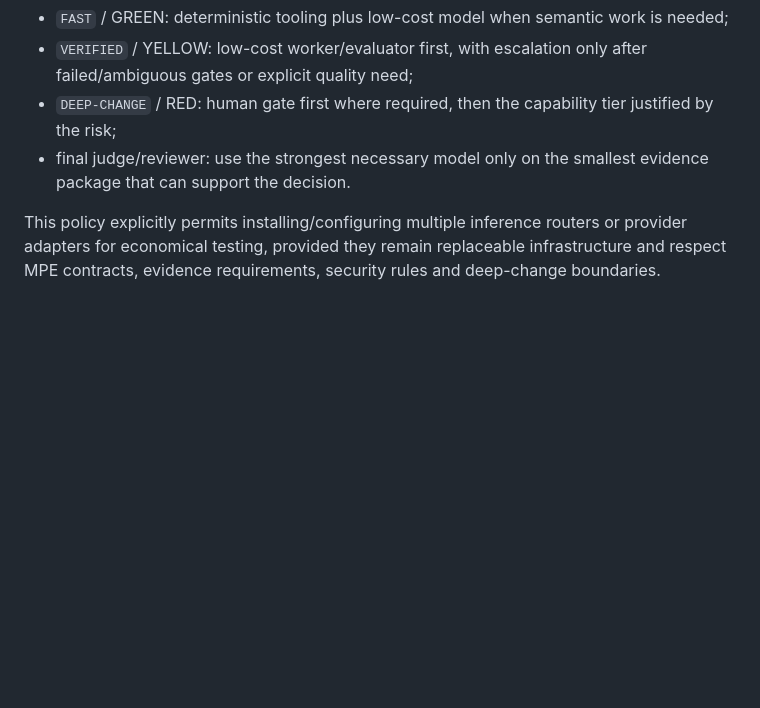
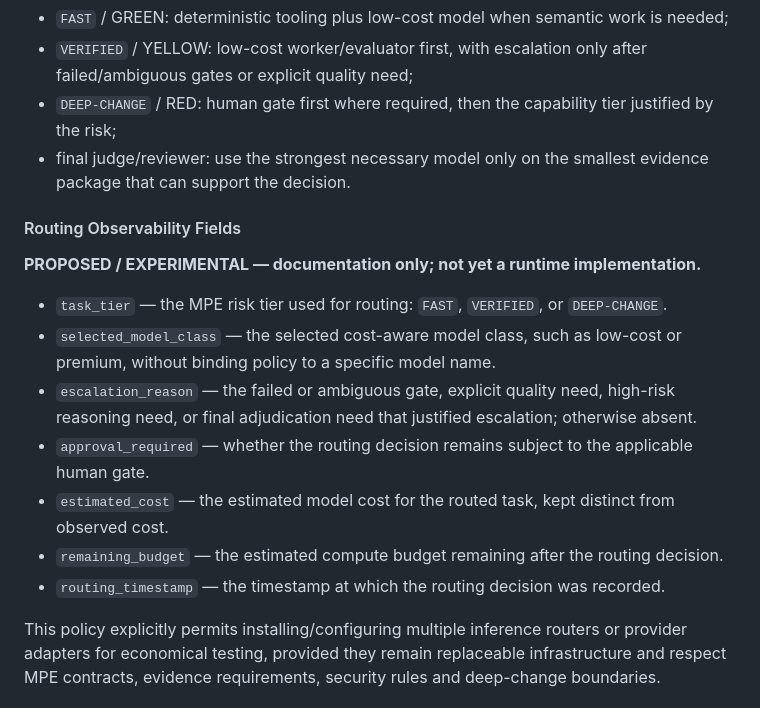
Before and after one commit to Murkin1980/murat-project-engineer, a Markdown page: docs/OPERATING_MODEL.md, the part around the change. GitHub-like rendering; blank space fills up the shorter version.

Commit message:
docs: propose routing observability fields

```diff
--- a/docs/OPERATING_MODEL.md
+++ b/docs/OPERATING_MODEL.md
@@ -99,6 +99,18 @@ Default routing intent:
 - `DEEP-CHANGE` / RED: human gate first where required, then the capability tier justified by the risk;
 - final judge/reviewer: use the strongest necessary model only on the smallest evidence package that can support the decision.
 
+#### Routing Observability Fields
+
+**PROPOSED / EXPERIMENTAL — documentation only; not yet a runtime implementation.**
+
+- `task_tier` — the MPE risk tier used for routing: `FAST`, `VERIFIED`, or `DEEP-CHANGE`.
+- `selected_model_class` — the selected cost-aware model class, such as low-cost or premium, without binding policy to a specific model name.
+- `escalation_reason` — the failed or ambiguous gate, explicit quality need, high-risk reasoning need, or final adjudication need that justified escalation; otherwise absent.
+- `approval_required` — whether the routing decision remains subject to the applicable human gate.
+- `estimated_cost` — the estimated model cost for the routed task, kept distinct from observed cost.
+- `remaining_budget` — the estimated compute budget remaining after the routing decision.
+- `routing_timestamp` — the timestamp at which the routing decision was recorded.
+
 This policy explicitly permits installing/configuring multiple inference routers or provider adapters for economical testing, provided they remain replaceable infrastructure and respect MPE contracts, evidence requirements, security rules and deep-change boundaries.
 
 ### 5. Evidence
```
